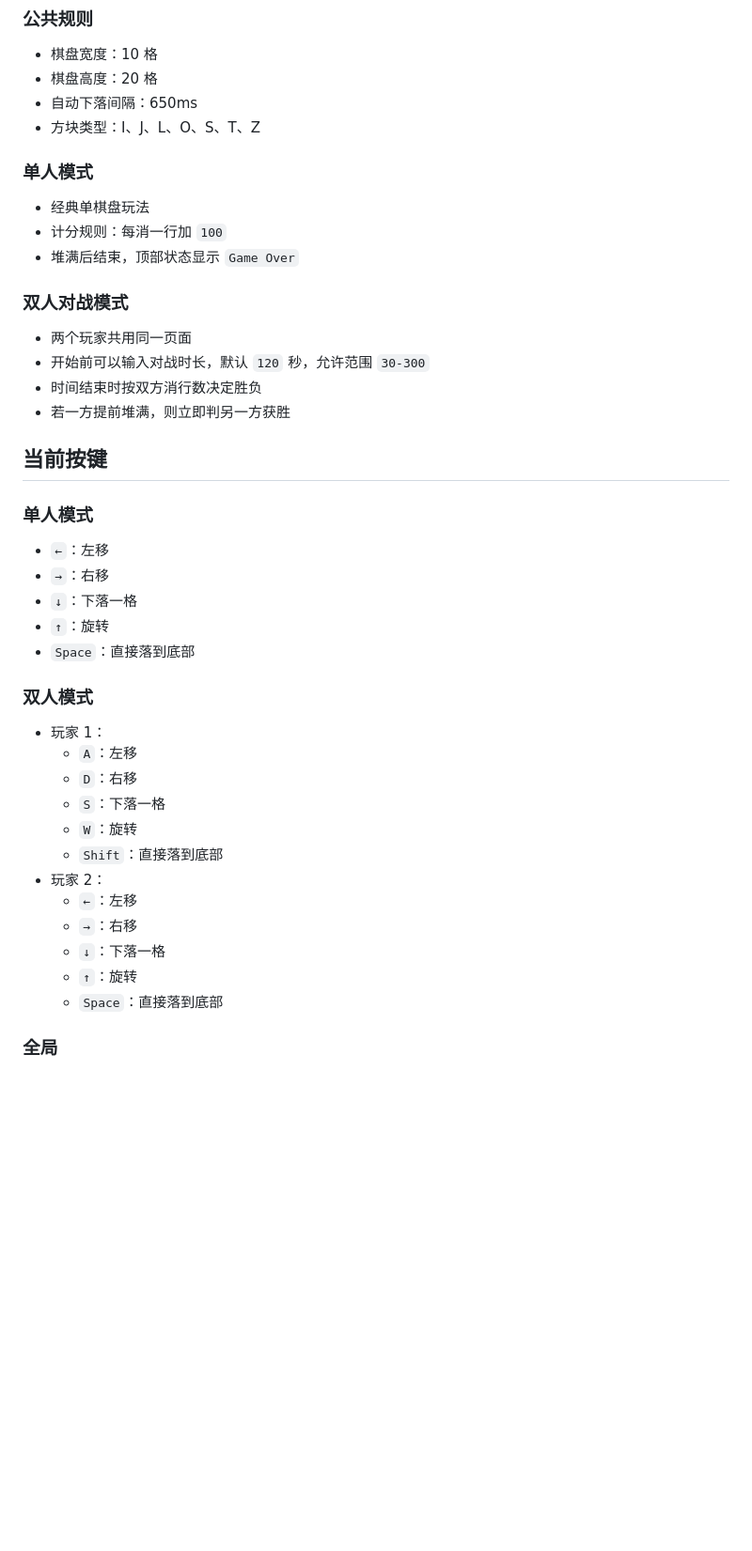
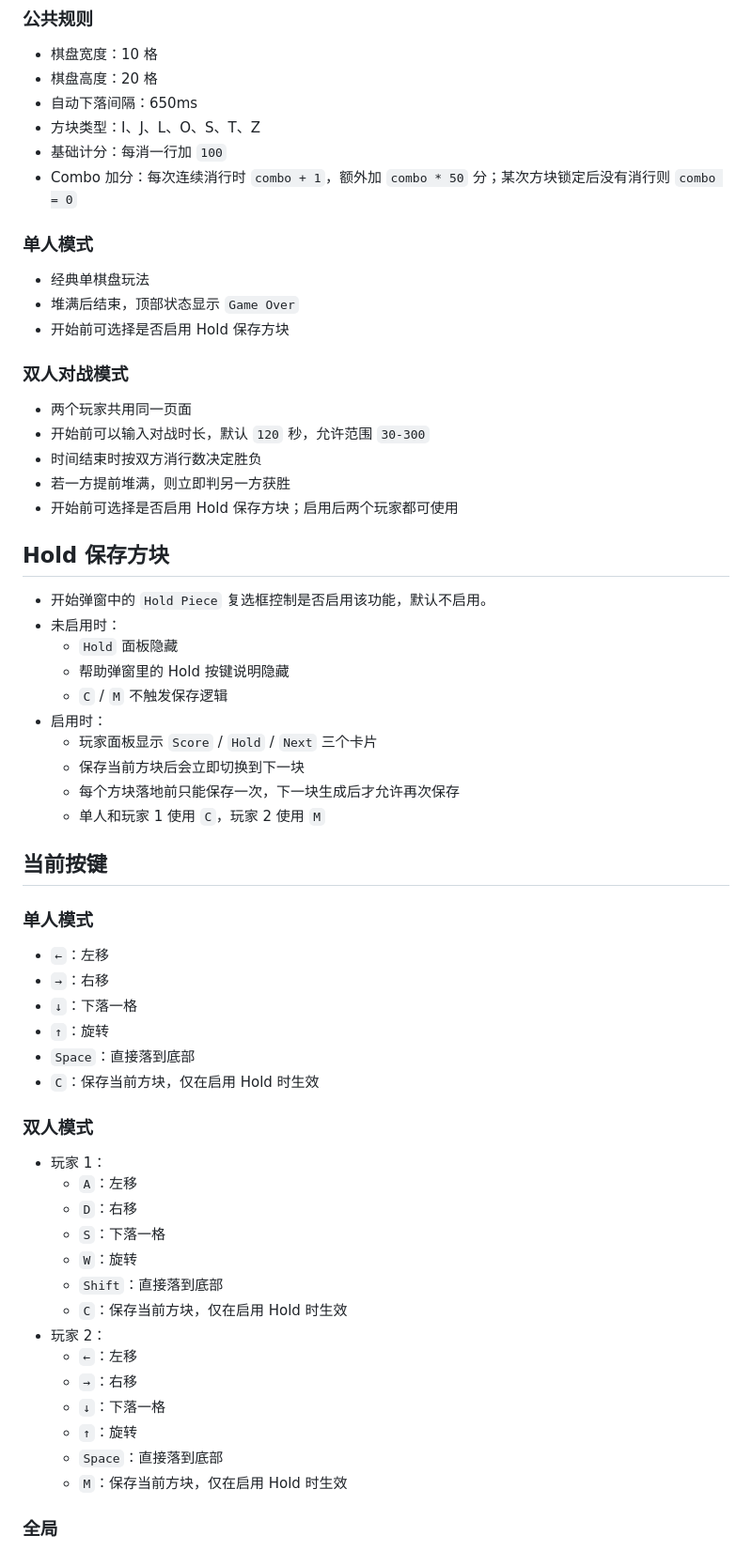
Before and after one commit to lyshellou/Falling-Blocks-Game, a Markdown page: AGENTS.md, the part around one of its changes. Shown at 94% size. Drawn GitHub-style; blank space fills up the shorter version.

```diff
--- a/AGENTS.md
+++ b/AGENTS.md
@@ -49,12 +56,14 @@
 - 棋盘高度：20 格
 - 自动下落间隔：650ms
 - 方块类型：I、J、L、O、S、T、Z
+- 基础计分：每消一行加 `100`
+- Combo 加分：每次连续消行时 `combo + 1`，额外加 `combo * 50` 分；某次方块锁定后没有消行则 `combo = 0`
 
 ### 单人模式
 
 - 经典单棋盘玩法
-- 计分规则：每消一行加 `100`
 - 堆满后结束，顶部状态显示 `Game Over`
+- 开始前可选择是否启用 Hold 保存方块
 
 ### 双人对战模式
 
@@ -62,6 +71,20 @@
 - 开始前可以输入对战时长，默认 `120` 秒，允许范围 `30-300`
 - 时间结束时按双方消行数决定胜负
 - 若一方提前堆满，则立即判另一方获胜
+- 开始前可选择是否启用 Hold 保存方块；启用后两个玩家都可使用
+
+## Hold 保存方块
+
+- 开始弹窗中的 `Hold Piece` 复选框控制是否启用该功能，默认不启用。
+- 未启用时：
+  - `Hold` 面板隐藏
+  - 帮助弹窗里的 Hold 按键说明隐藏
+  - `C` / `M` 不触发保存逻辑
+- 启用时：
+  - 玩家面板显示 `Score` / `Hold` / `Next` 三个卡片
+  - 保存当前方块后会立即切换到下一块
+  - 每个方块落地前只能保存一次，下一块生成后才允许再次保存
+  - 单人和玩家 1 使用 `C`，玩家 2 使用 `M`
 
 ## 当前按键
 
@@ -72,6 +95,7 @@
 - `↓`：下落一格
 - `↑`：旋转
 - `Space`：直接落到底部
+- `C`：保存当前方块，仅在启用 Hold 时生效
 
 ### 双人模式
 
@@ -81,12 +105,14 @@
   - `S`：下落一格
   - `W`：旋转
   - `Shift`：直接落到底部
+  - `C`：保存当前方块，仅在启用 Hold 时生效
 - 玩家 2：
   - `←`：左移
   - `→`：右移
   - `↓`：下落一格
   - `↑`：旋转
   - `Space`：直接落到底部
+  - `M`：保存当前方块，仅在启用 Hold 时生效
 
 ### 全局
 
```
Also changed, not shown: other parts of AGENTS.md (+34 -14 lines).
